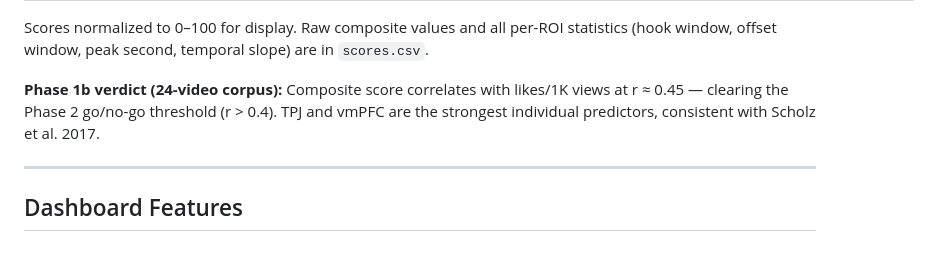
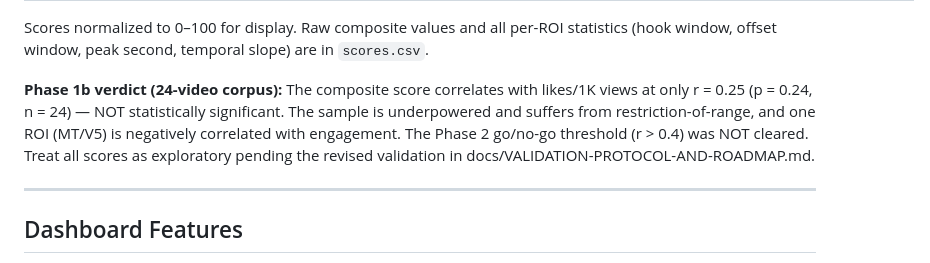
Before and after one commit to rippere/tribe-social, a Markdown page: research/README.md, the part around the change. Drawn GitHub-style.

Commit message:
docs: correct overstated validation r; reconcile metric to YT-retention

```diff
--- a/research/README.md
+++ b/research/README.md
@@ -167,7 +167,7 @@ The core hypothesis: cortical activation patterns during video consumption predi
 
 Scores normalized to 0–100 for display. Raw composite values and all per-ROI statistics (hook window, offset window, peak second, temporal slope) are in `scores.csv`.
 
-**Phase 1b verdict (24-video corpus):** Composite score correlates with likes/1K views at r ≈ 0.45 — clearing the Phase 2 go/no-go threshold (r > 0.4). TPJ and vmPFC are the strongest individual predictors, consistent with Scholz et al. 2017.
+**Phase 1b verdict (24-video corpus):** The composite score correlates with likes/1K views at only r = 0.25 (p = 0.24, n = 24) — NOT statistically significant. The sample is underpowered and suffers from restriction-of-range, and one ROI (MT/V5) is negatively correlated with engagement. The Phase 2 go/no-go threshold (r > 0.4) was NOT cleared. Treat all scores as exploratory pending the revised validation in docs/VALIDATION-PROTOCOL-AND-ROADMAP.md.
 
 ---
 
```
